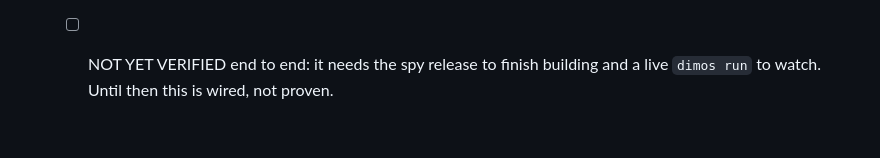
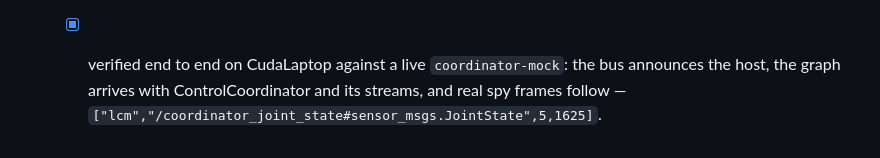
Before and after one commit to jeff-hykin/dtk, a Markdown page: TODO.md, the part around the change. Drawn GitHub-style.

Commit message:
dtk: constellation verified against live traffic

```diff
--- a/TODO.md
+++ b/TODO.md
@@ -217,5 +217,6 @@ Also in `~/Commands` and not yet asked for: `mcap_recover`, `rrd_summary`, `rrd_
     - [x] the desktop's `/api/dimos-info` is replaced by `tools/blueprint_graph.py`, which reads
           the blueprint the way `dtk run` does; the running blueprint still comes from the dimos
           run registry, exactly as the original backend read it.
-    - [ ] NOT YET VERIFIED end to end: it needs the spy release to finish building and a live
-          `dimos run` to watch. Until then this is wired, not proven.
+    - [x] verified end to end on CudaLaptop against a live `coordinator-mock`: the bus announces
+          the host, the graph arrives with ControlCoordinator and its streams, and real spy frames
+          follow — `["lcm","/coordinator_joint_state#sensor_msgs.JointState",5,1625]`.
```
